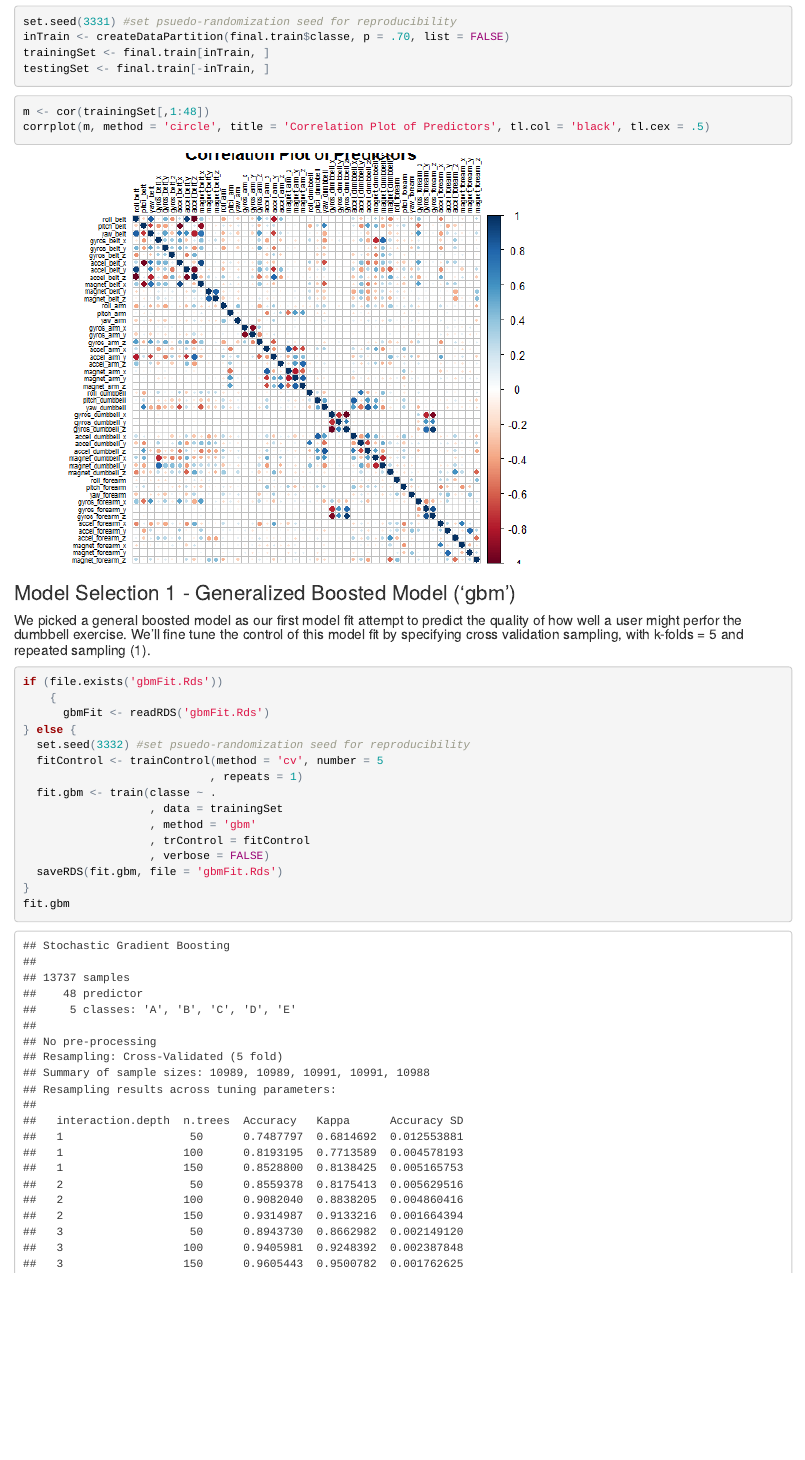
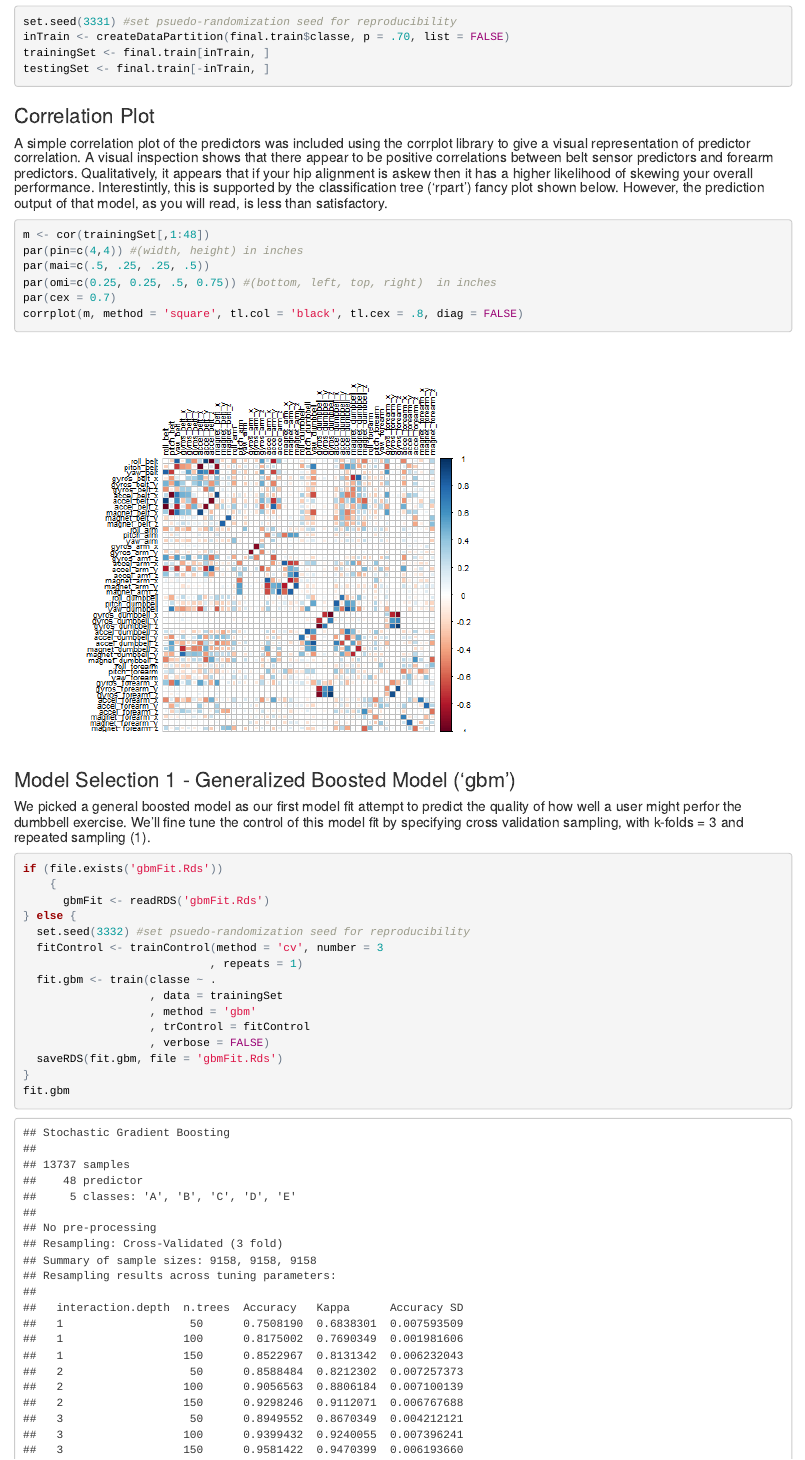
Before and after one commit to wfio/pml_final, an R Markdown document (index.rmd): the page in a window 1100 px wide, from 1320 px down. The pictures show the output file index.html that the author committed with the source, opened offline.

Commit message:
Fourth commit for final project incl Rmd, md, HTML and plots

````diff
--- a/index.rmd
+++ b/index.rmd
@@ -82,13 +82,21 @@ trainingSet <- final.train[inTrain, ]
 testingSet <- final.train[-inTrain, ]
 ```
 
+###Correlation Plot
+#####A simple correlation plot of the predictors was included using the corrplot library to give a visual representation of predictor correlation. A visual inspection shows that there appear to be positive correlations between belt sensor predictors and forearm predictors. Qualitatively, it appears that if your hip alignment is askew then it has a higher likelihood of skewing your overall performance. Interestintly, this is supported by the classification tree ('rpart') fancy plot shown below. However, the prediction output of that model, as you will read, is less than satisfactory.
+
 ```{r correlation plot}
 m <- cor(trainingSet[,1:48])
-corrplot(m, method = 'circle', title = 'Correlation Plot of Predictors', tl.col = 'black', tl.cex = .5)
+par(pin=c(4,4)) #(width, height) in inches
+par(mai=c(.5, .25, .25, .5))
+par(omi=c(0.25, 0.25, .5, 0.75)) #(bottom, left, top, right)  in inches
+par(cex = 0.7)
+corrplot(m, method = 'square', tl.col = 'black', tl.cex = .8, diag = FALSE)
+
 ```
 
 ###Model Selection 1 - Generalized Boosted Model ('gbm')
-#####We picked a general boosted model as our first model fit attempt to predict the quality of how well a user might perfor the dumbbell exercise. We'll fine tune the control of this model fit by specifying cross validation sampling, with k-folds = 5 and repeated sampling (1).
+#####We picked a general boosted model as our first model fit attempt to predict the quality of how well a user might perfor the dumbbell exercise. We'll fine tune the control of this model fit by specifying cross validation sampling, with k-folds = 3 and repeated sampling (1).
 
 ```{r gbm fit}
 if (file.exists('gbmFit.Rds'))
@@ -96,7 +104,7 @@ if (file.exists('gbmFit.Rds'))
       gbmFit <- readRDS('gbmFit.Rds')
 } else {
   set.seed(3332) #set psuedo-randomization seed for reproducibility
-  fitControl <- trainControl(method = 'cv', number = 5
+  fitControl <- trainControl(method = 'cv', number = 3
                             , repeats = 1)
   fit.gbm <- train(classe ~ .
                    , data = trainingSet
````
Also changed, not shown: index.html, index.md, index_files/figure-html/correlation plot-1.png, index_files/figure-html/gbm fit-1.png, index_files/figure-html/r part-1.png, index.rmd (2 more changed lines).
